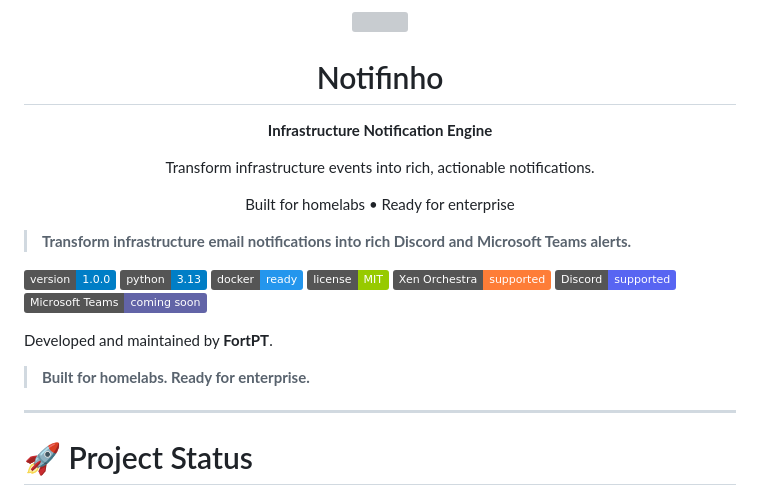
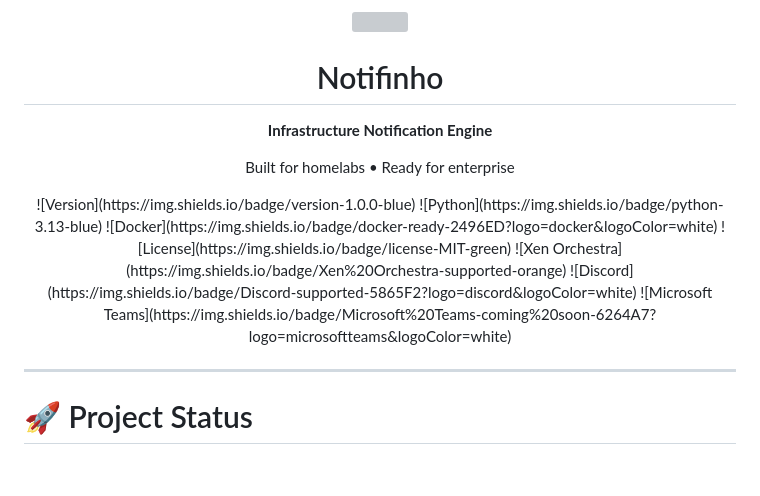
Before and after one commit to FortPT/notifinho, a Markdown page: README.md, the part around one of its changes. GitHub-like rendering; badges without logos; blank space fills up the shorter version; grey boxes are pictures that could not be loaded.

Commit message:
Add README branding and project images

```diff
--- a/README.md
+++ b/README.md
@@ -9,15 +9,10 @@
 </p>
 
 <p align="center">
-Transform infrastructure events into rich, actionable notifications.
+Built for homelabs • Ready for enterprise
 </p>
 
 <p align="center">
-Built for homelabs • Ready for enterprise
-</p>
-
-> **Transform infrastructure email notifications into rich Discord and Microsoft Teams alerts.**
-
 ![Version](https://img.shields.io/badge/version-1.0.0-blue)
 ![Python](https://img.shields.io/badge/python-3.13-blue)
 ![Docker](https://img.shields.io/badge/docker-ready-2496ED?logo=docker&logoColor=white)
@@ -25,10 +20,7 @@ Built for homelabs • Ready for enterprise
 ![Xen Orchestra](https://img.shields.io/badge/Xen%20Orchestra-supported-orange)
 ![Discord](https://img.shields.io/badge/Discord-supported-5865F2?logo=discord&logoColor=white)
 ![Microsoft Teams](https://img.shields.io/badge/Microsoft%20Teams-coming%20soon-6264A7?logo=microsoftteams&logoColor=white)
-
-Developed and maintained by **FortPT**.
-
-> **Built for homelabs. Ready for enterprise.**
+</p>
 
 ---
 
```
Also changed, not shown: other parts of README.md (+1 -1 lines).
